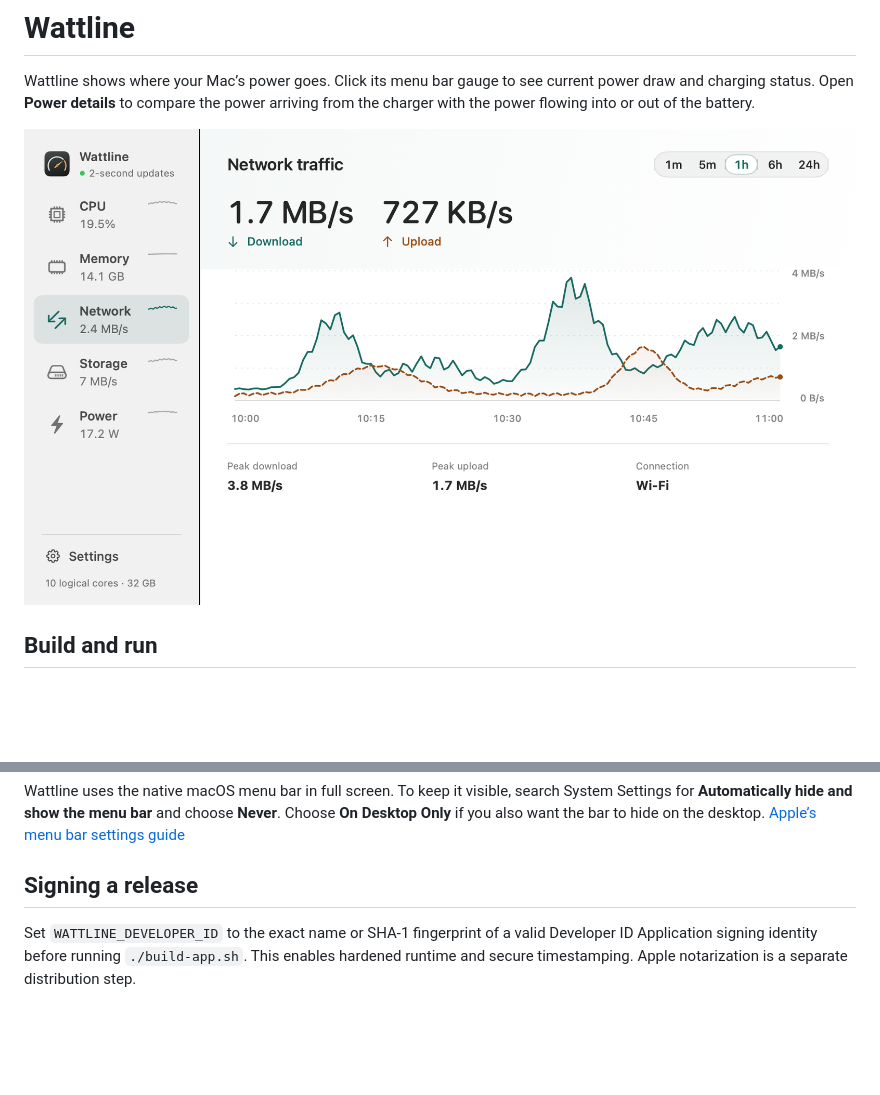
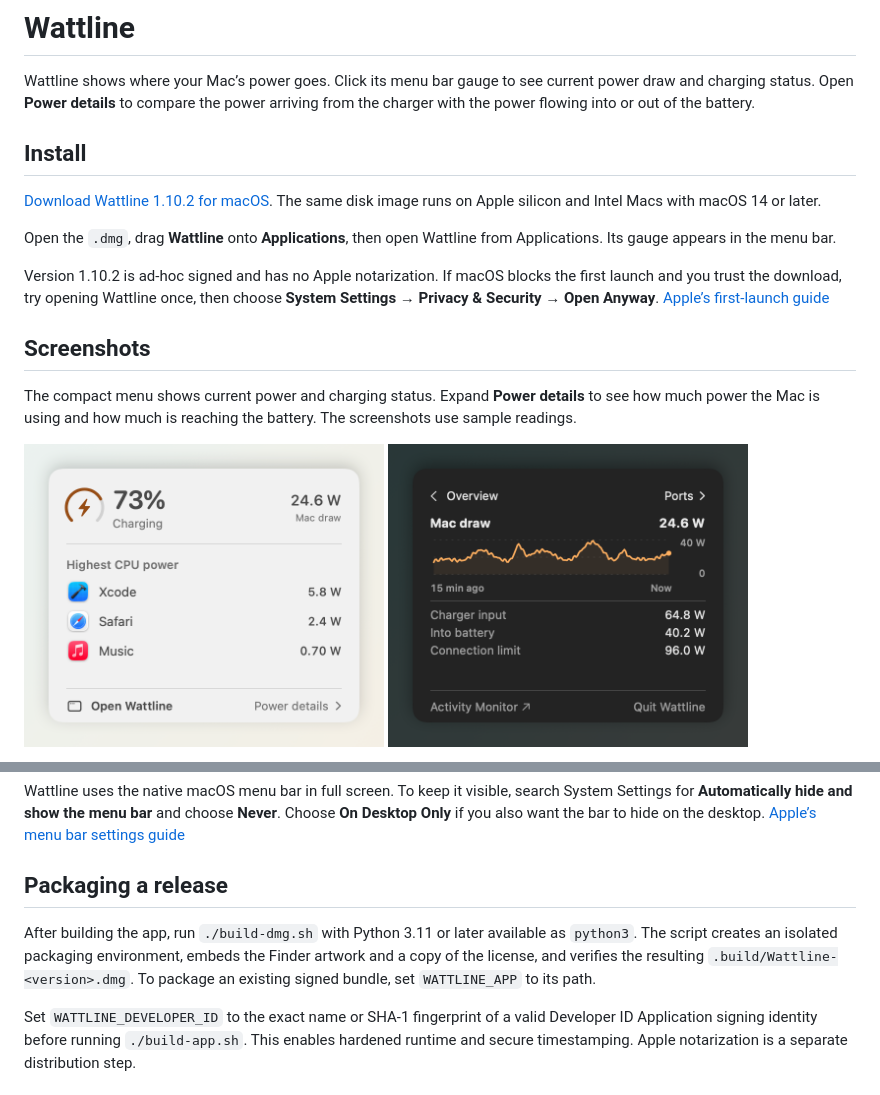
Before and after one commit to Thorkee/Wattline, a Markdown page: README.md, 2 parts joined by grey strips. Drawn GitHub-style; pictures changed too: docs/wattline-power-details.png (added), docs/wattline-power-panel.png (added); blank space fills up the shorter version.

Commit message:
Package Wattline in a drag-to-install disk image and add a screenshot gallery

```diff
--- a/README.md
+++ b/README.md
@@ -2,6 +2,20 @@
 
 Wattline shows where your Mac’s power goes. Click its menu bar gauge to see current power draw and charging status. Open **Power details** to compare the power arriving from the charger with the power flowing into or out of the battery.
 
-![Wattline Network dashboard showing simulated download and upload activity](docs/wattline-preview.png)
+## Install
 
-## Build and run
+[Download Wattline 1.10.2 for macOS](https://github.com/Thorkee/Wattline/releases/download/v1.10.2/Wattline-1.10.2.dmg). The same disk image runs on Apple silicon and Intel Macs with macOS 14 or later.
+
+Open the `.dmg`, drag **Wattline** onto **Applications**, then open Wattline from Applications. Its gauge appears in the menu bar.
+
+Version 1.10.2 is ad-hoc signed and has no Apple notarization. If macOS blocks the first launch and you trust the download, try opening Wattline once, then choose **System Settings → Privacy & Security → Open Anyway**. [Apple’s first-launch guide](https://support.apple.com/en-us/102445)
+
+## Screenshots
+
+The compact menu shows current power and charging status. Expand **Power details** to see how much power the Mac is using and how much is reaching the battery. The screenshots use sample readings.
+
+<p>
+  <img src="docs/wattline-power-panel.png" width="360" alt="Compact panel showing battery charge, Mac draw, and the three apps using the most CPU power">
+  <img src="docs/wattline-power-details.png" width="360" alt="Power details in dark mode showing Mac draw history, charger input, power into the battery, and the connection limit">
+</p>
+
@@ -29,7 +52,9 @@ The script builds both processor architectures and ad-hoc signs the universal ap
 
 Wattline uses the native macOS menu bar in full screen. To keep it visible, search System Settings for **Automatically hide and show the menu bar** and choose **Never**. Choose **On Desktop Only** if you also want the bar to hide on the desktop. [Apple’s menu bar settings guide](https://support.apple.com/guide/mac-help/mchlad96d366/mac)
 
-## Signing a release
+## Packaging a release
+
+After building the app, run `./build-dmg.sh` with Python 3.11 or later available as `python3`. The script creates an isolated packaging environment, embeds the Finder artwork and a copy of the license, and verifies the resulting `.build/Wattline-<version>.dmg`. To package an existing signed bundle, set `WATTLINE_APP` to its path.
 
 Set `WATTLINE_DEVELOPER_ID` to the exact name or SHA-1 fingerprint of a valid Developer ID Application signing identity before running `./build-app.sh`. This enables hardened runtime and secure timestamping. Apple notarization is a separate distribution step.
 
```
Also changed, not shown: other parts of README.md (+9 -0 lines), docs/wattline-installer.png (added), docs/wattline-storage.png (added), 5 other files.
